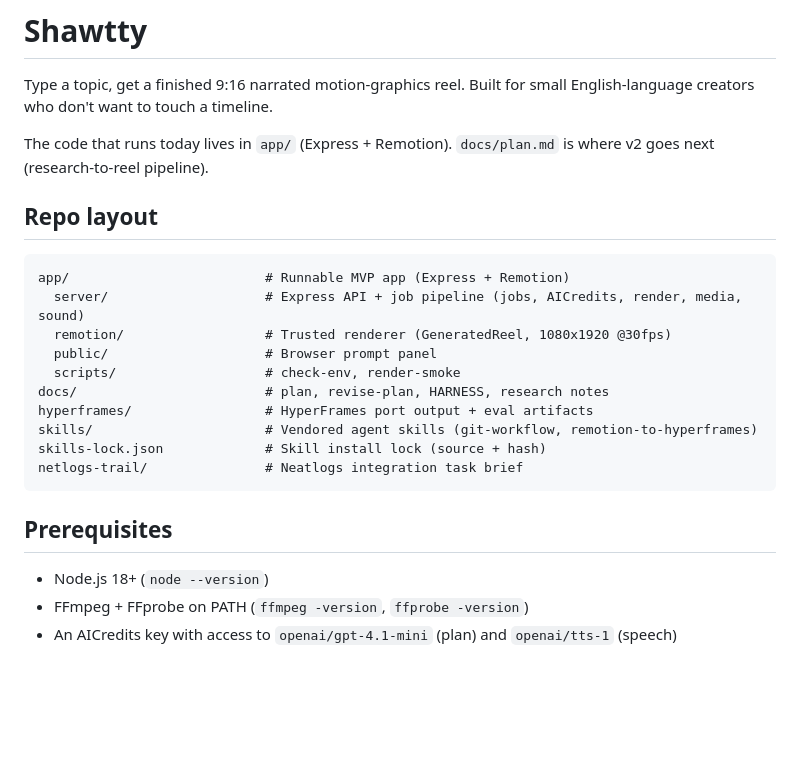
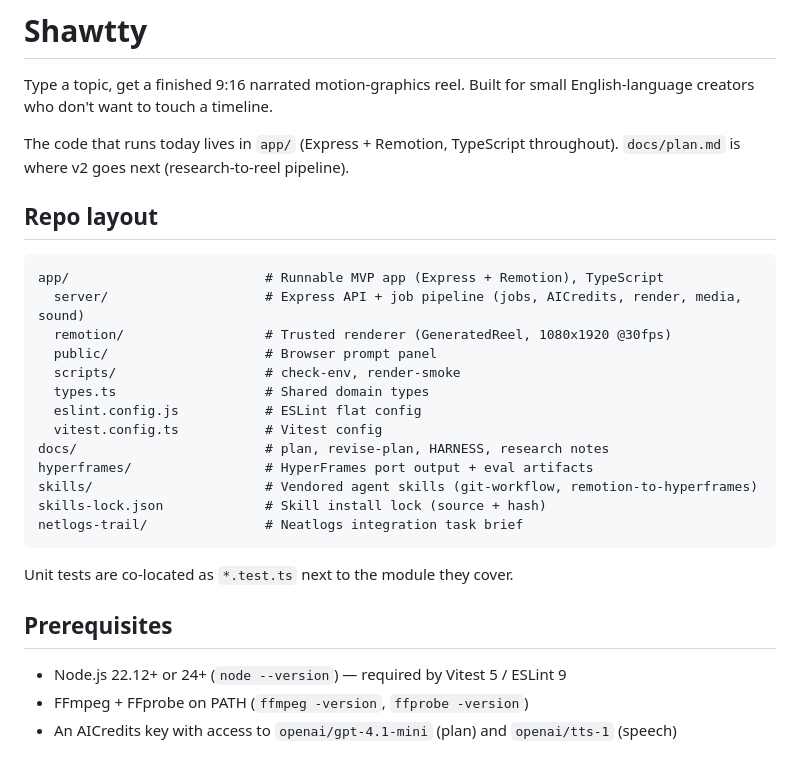
Before and after one commit to atharvdange618/Shawtty, a Markdown page: README.md, the part around one of its changes. GitHub-like rendering; blank space fills up the shorter version.

````diff
--- a/README.md
+++ b/README.md
@@ -2,16 +2,19 @@
 
 Type a topic, get a finished 9:16 narrated motion-graphics reel. Built for small English-language creators who don't want to touch a timeline.
 
-The code that runs today lives in `app/` (Express + Remotion). `docs/plan.md` is where v2 goes next (research-to-reel pipeline).
+The code that runs today lives in `app/` (Express + Remotion, TypeScript throughout). `docs/plan.md` is where v2 goes next (research-to-reel pipeline).
 
 ## Repo layout
 
 ```text
-app/                         # Runnable MVP app (Express + Remotion)
+app/                         # Runnable MVP app (Express + Remotion), TypeScript
   server/                    # Express API + job pipeline (jobs, AICredits, render, media, sound)
   remotion/                  # Trusted renderer (GeneratedReel, 1080x1920 @30fps)
   public/                    # Browser prompt panel
   scripts/                   # check-env, render-smoke
+  types.ts                   # Shared domain types
+  eslint.config.js           # ESLint flat config
+  vitest.config.ts           # Vitest config
 docs/                        # plan, revise-plan, HARNESS, research notes
 hyperframes/                 # HyperFrames port output + eval artifacts
 skills/                      # Vendored agent skills (git-workflow, remotion-to-hyperframes)
@@ -19,9 +22,11 @@ skills-lock.json             # Skill install lock (source + hash)
 netlogs-trail/               # Neatlogs integration task brief
 ```
 
+Unit tests are co-located as `*.test.ts` next to the module they cover.
+
 ## Prerequisites
 
-- Node.js 18+ (`node --version`)
+- Node.js 22.12+ or 24+ (`node --version`) — required by Vitest 5 / ESLint 9
 - FFmpeg + FFprobe on PATH (`ffmpeg -version`, `ffprobe -version`)
 - An AICredits key with access to `openai/gpt-4.1-mini` (plan) and
   `openai/tts-1` (speech)
````
Also changed, not shown: other parts of README.md (+29 -4 lines).
